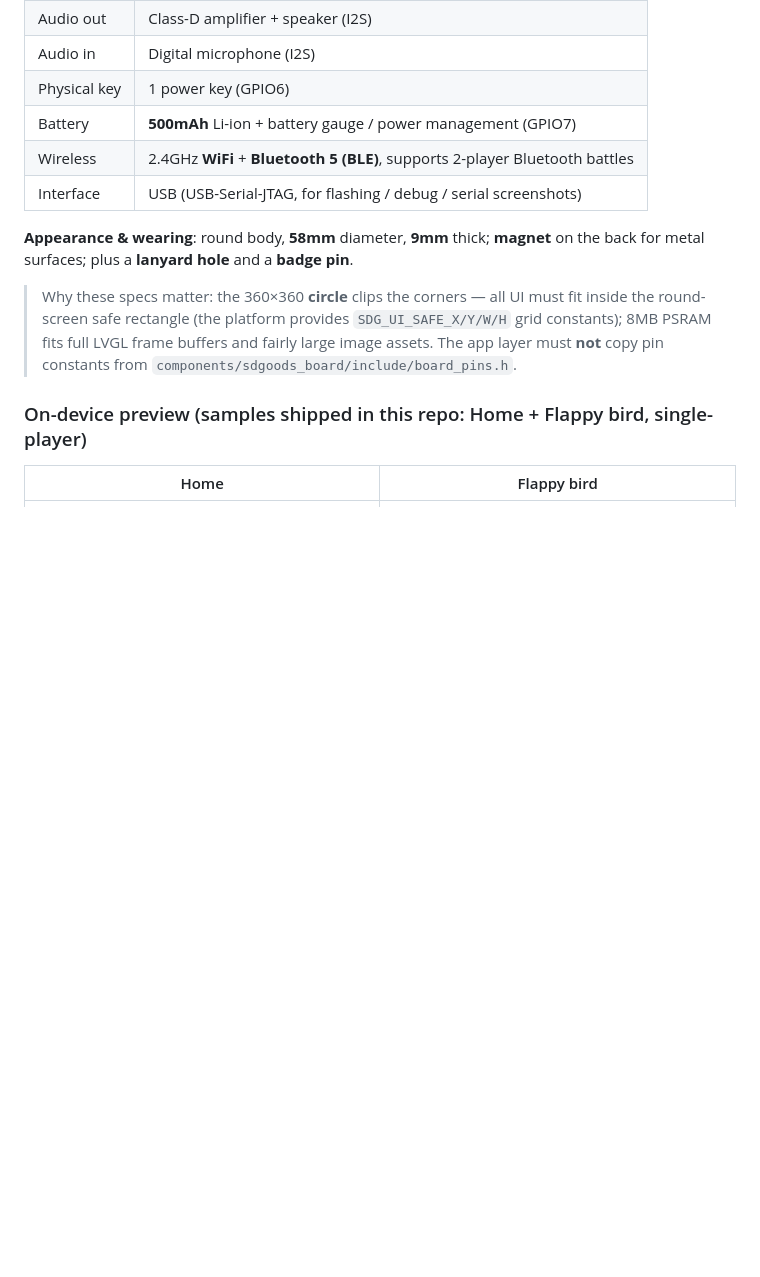
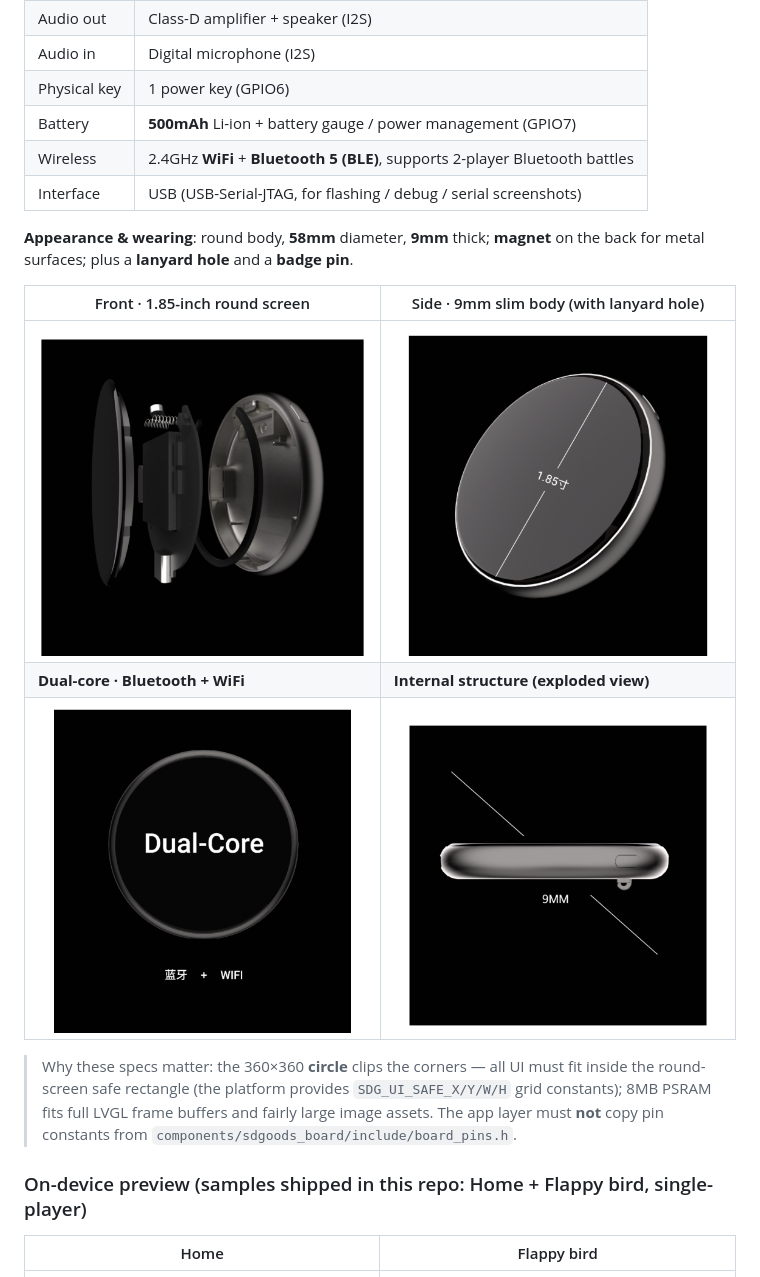
Before and after one commit to SDGOODS/SDGOODS-ESP32S3, a Markdown page: README_EN.md, the part around the change. GitHub-like rendering; pictures changed too: docs/hardware/device-dualcore.png (added), docs/hardware/device-exploded.png (added), docs/hardware/device-front.png (added); blank space fills up the shorter version.

```diff
--- a/README_EN.md
+++ b/README_EN.md
@@ -47,6 +47,12 @@ An **ESP32-S3 + 360×360 round touch screen** wearable badge that can be worn as
 | Interface | USB (USB-Serial-JTAG, for flashing / debug / serial screenshots) |
 
 **Appearance & wearing**: round body, **58mm** diameter, **9mm** thick; **magnet** on the back for metal surfaces; plus a **lanyard hole** and a **badge pin**.
+
+| Front · 1.85-inch round screen | Side · 9mm slim body (with lanyard hole) |
+|---|---|
+| ![Front 1.85-inch round screen](docs/hardware/device-front.png) | ![Side 9mm body](docs/hardware/device-side.png) |
+| **Dual-core · Bluetooth + WiFi** | **Internal structure (exploded view)** |
+| ![Screen: dual-core + Bluetooth + WiFi](docs/hardware/device-dualcore.png) | ![Exploded view](docs/hardware/device-exploded.png) |
 
 > Why these specs matter: the 360×360 **circle** clips the corners — all UI must fit inside the round-screen safe rectangle (the platform provides `SDG_UI_SAFE_X/Y/W/H` grid constants); 8MB PSRAM fits full LVGL frame buffers and fairly large image assets. The app layer must **not** copy pin constants from `components/sdgoods_board/include/board_pins.h`.
 
```
Also changed, not shown: README.md (+6 -0 lines).
